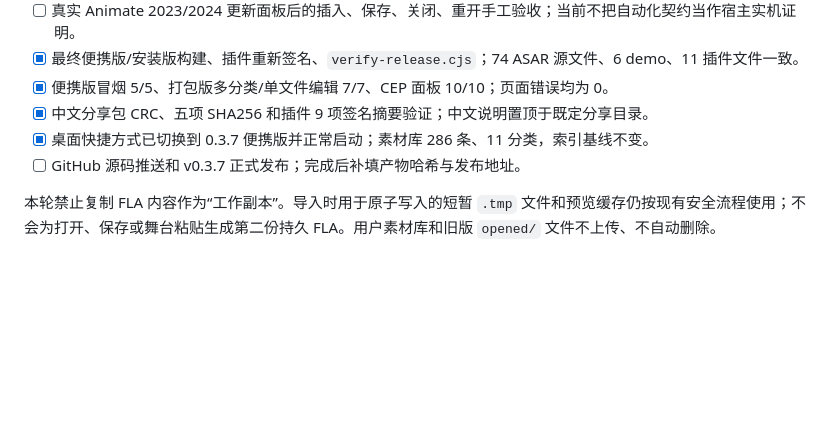
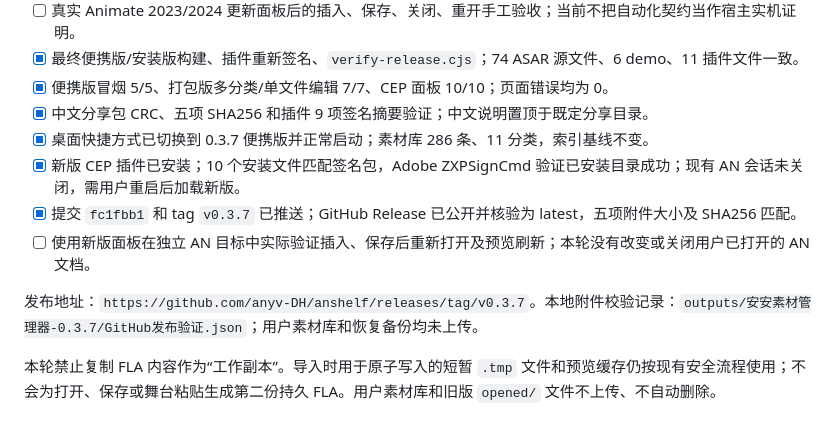
Before and after one commit to anyv-DH/anshelf, a Markdown page: RELEASE_CHECKLIST.md, the part around the change. GitHub-like rendering; blank space fills up the shorter version.

```diff
--- a/RELEASE_CHECKLIST.md
+++ b/RELEASE_CHECKLIST.md
@@ -11,7 +11,11 @@
 - [x] 便携版冒烟 5/5、打包版多分类/单文件编辑 7/7、CEP 面板 10/10；页面错误均为 0。
 - [x] 中文分享包 CRC、五项 SHA256 和插件 9 项签名摘要验证；中文说明置顶于既定分享目录。
 - [x] 桌面快捷方式已切换到 0.3.7 便携版并正常启动；素材库 286 条、11 分类，索引基线不变。
-- [ ] GitHub 源码推送和 v0.3.7 正式发布；完成后补填产物哈希与发布地址。
+- [x] 新版 CEP 插件已安装；10 个安装文件匹配签名包，Adobe ZXPSignCmd 验证已安装目录成功；现有 AN 会话未关闭，需用户重启后加载新版。
+- [x] 提交 `fc1fbb1` 和 tag `v0.3.7` 已推送；GitHub Release 已公开并核验为 latest，五项附件大小及 SHA256 匹配。
+- [ ] 使用新版面板在独立 AN 目标中实际验证插入、保存后重新打开及预览刷新；本轮没有改变或关闭用户已打开的 AN 文档。
+
+发布地址：`https://github.com/anyv-DH/anshelf/releases/tag/v0.3.7`。本地附件校验记录：`outputs/安安素材管理器-0.3.7/GitHub发布验证.json`；用户素材库和恢复备份均未上传。
 
 本轮禁止复制 FLA 内容作为“工作副本”。导入时用于原子写入的短暂 `.tmp` 文件和预览缓存仍按现有安全流程使用；不会为打开、保存或舞台粘贴生成第二份持久 FLA。用户素材库和旧版 `opened/` 文件不上传、不自动删除。
 
```
Also changed, not shown: PROJECT_STATE.md (+3 -1 lines).
